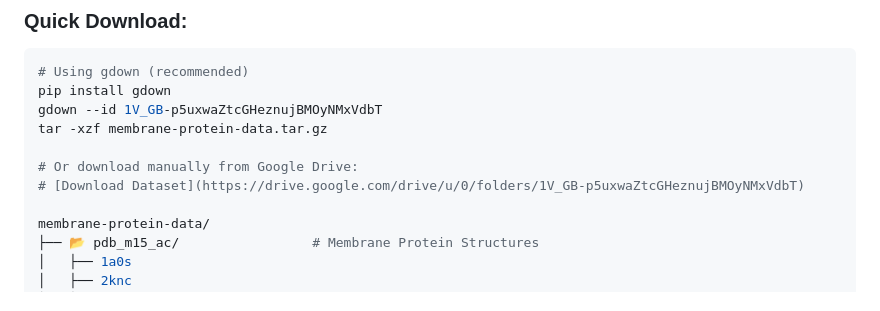
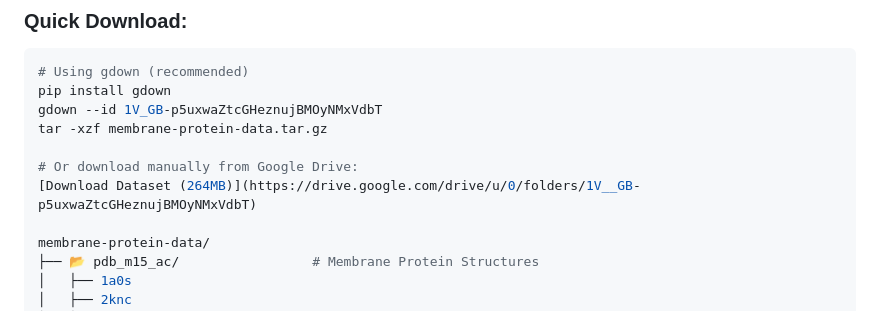
Before and after one commit to bivekpok/gearnet_nodupes, a Markdown page: README.md, the part around the change. Drawn GitHub-style.

Commit message:
making download link clickable
Updated the dataset download link in README.md.

```diff
--- a/README.md
+++ b/README.md
@@ -23,7 +23,7 @@ gdown --id 1V_GB-p5uxwaZtcGHeznujBMOyNMxVdbT
 tar -xzf membrane-protein-data.tar.gz
 
 # Or download manually from Google Drive:
-# [Download Dataset](https://drive.google.com/drive/u/0/folders/1V_GB-p5uxwaZtcGHeznujBMOyNMxVdbT)
+[Download Dataset (264MB)](https://drive.google.com/drive/u/0/folders/1V__GB-p5uxwaZtcGHeznujBMOyNMxVdbT)
 
 membrane-protein-data/
 ├── 📂 pdb_m15_ac/                 # Membrane Protein Structures
```
